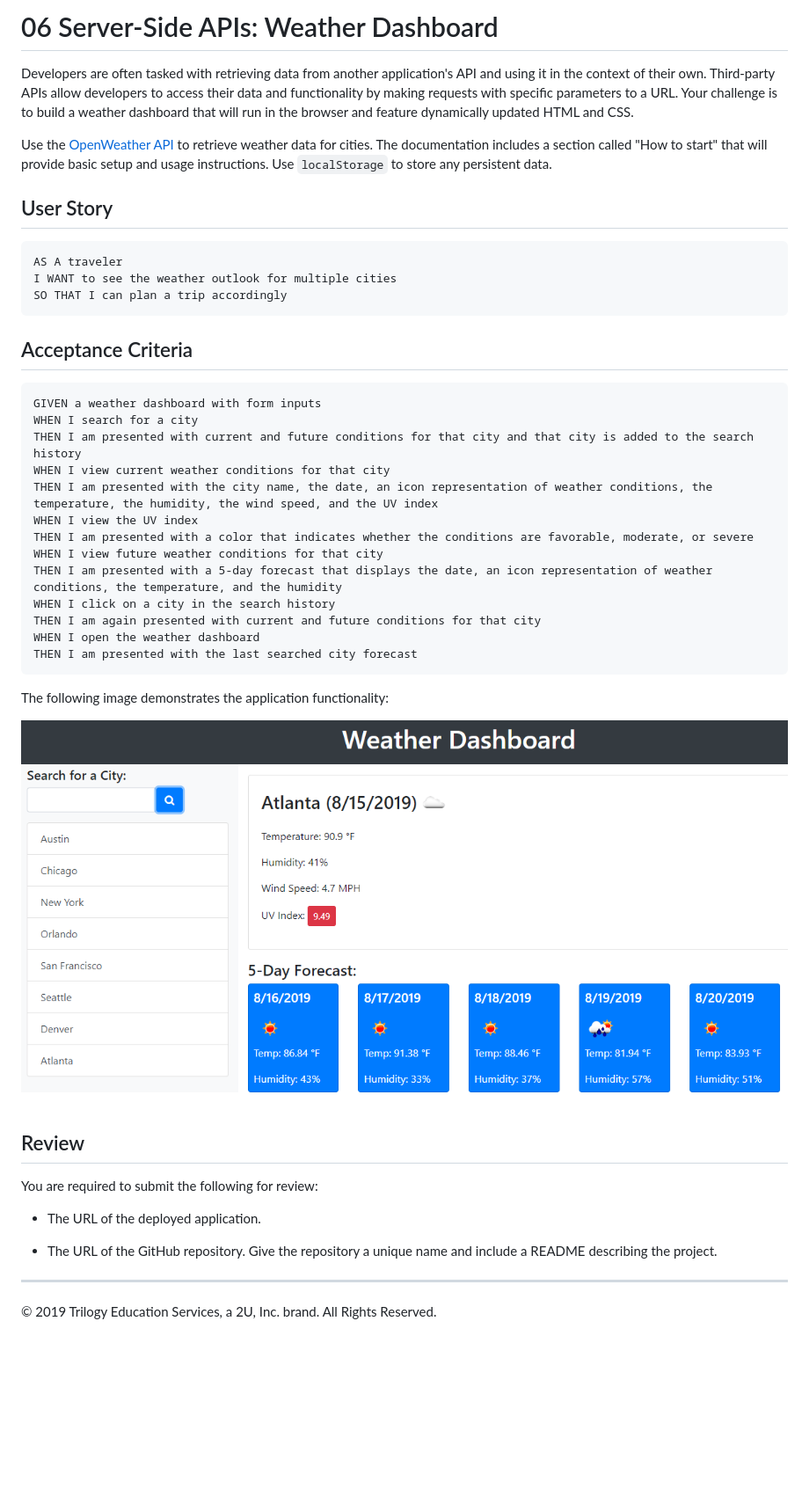
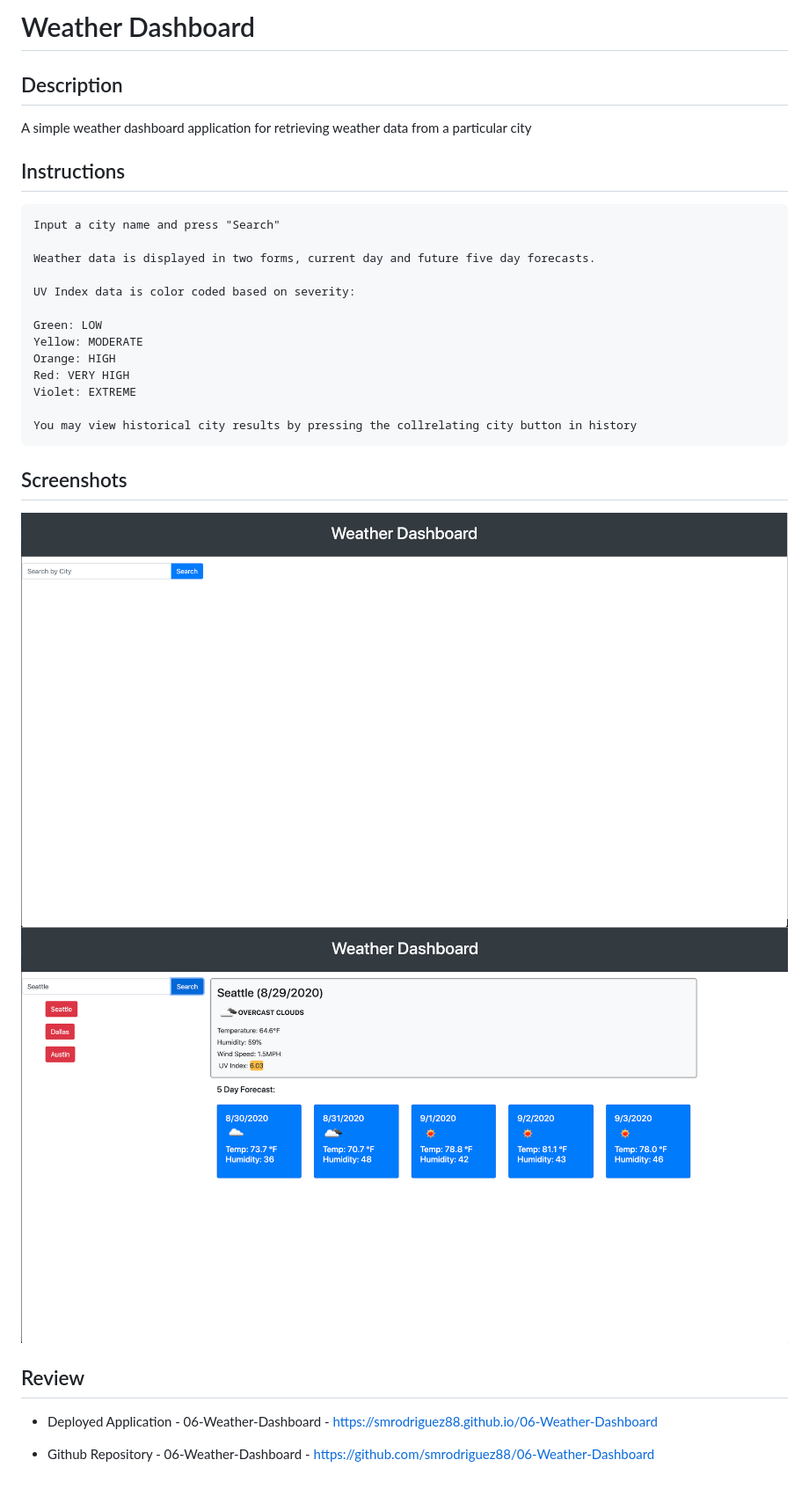
Before and after one commit to smrodriguez88/06-Weather-Dashboard, a Markdown page: README.md, the part around the change. Shown: that part at 88% size. Rendered like a GitHub page; pictures changed too: Assets/screenshot-1.png (added), Assets/screenshot-2.png (added); blank space fills up the shorter version.

````diff
--- a/README.md
+++ b/README.md
@@ -1,46 +1,33 @@
-# 06 Server-Side APIs: Weather Dashboard
+# Weather Dashboard
 
-Developers are often tasked with retrieving data from another application's API and using it in the context of their own. Third-party APIs allow developers to access their data and functionality by making requests with specific parameters to a URL. Your challenge is to build a weather dashboard that will run in the browser and feature dynamically updated HTML and CSS.
+## Description
 
-Use the [OpenWeather API](https://openweathermap.org/api) to retrieve weather data for cities. The documentation includes a section called "How to start" that will provide basic setup and usage instructions. Use `localStorage` to store any persistent data.
+A simple weather dashboard application for retrieving weather data from a particular city
 
-## User Story
+## Instructions
+```
+Input a city name and press "Search"
 
-```
-AS A traveler
-I WANT to see the weather outlook for multiple cities
-SO THAT I can plan a trip accordingly
+Weather data is displayed in two forms, current day and future five day forecasts.
+
+UV Index data is color coded based on severity:
+
+Green: LOW
+Yellow: MODERATE
+Orange: HIGH
+Red: VERY HIGH
+Violet: EXTREME
+
+You may view historical city results by pressing the collrelating city button in history
 ```
 
-## Acceptance Criteria
+## Screenshots
 
-```
-GIVEN a weather dashboard with form inputs
-WHEN I search for a city
-THEN I am presented with current and future conditions for that city and that city is added to the search history
-WHEN I view current weather conditions for that city
-THEN I am presented with the city name, the date, an icon representation of weather conditions, the temperature, the humidity, the wind speed, and the UV index
-WHEN I view the UV index
-THEN I am presented with a color that indicates whether the conditions are favorable, moderate, or severe
-WHEN I view future weather conditions for that city
-THEN I am presented with a 5-day forecast that displays the date, an icon representation of weather conditions, the temperature, and the humidity
-WHEN I click on a city in the search history
-THEN I am again presented with current and future conditions for that city
-WHEN I open the weather dashboard
-THEN I am presented with the last searched city forecast
-```
-
-The following image demonstrates the application functionality:
-
-![weather dashboard demo](./Assets/06-server-side-apis-homework-demo.png)
+![weather dashboard-1](./Assets/screenshot-1.png)
+![weather dashboard-2](./Assets/screenshot-2.png)
 
 ## Review
 
-You are required to submit the following for review:
+* Deployed Application - 06-Weather-Dashboard - https://smrodriguez88.github.io/06-Weather-Dashboard
 
-* The URL of the deployed application.
-
-* The URL of the GitHub repository. Give the repository a unique name and include a README describing the project.
-
-- - -
-© 2019 Trilogy Education Services, a 2U, Inc. brand. All Rights Reserved.
+* Github Repository - 06-Weather-Dashboard - https://github.com/smrodriguez88/06-Weather-Dashboard
````
Also changed, not shown: 2 other files.
